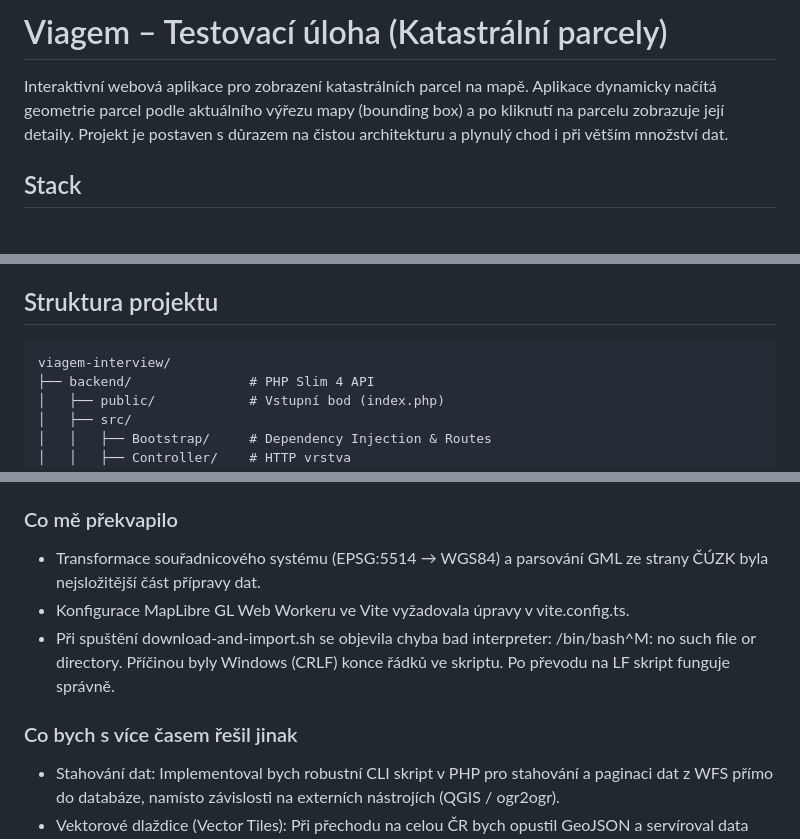
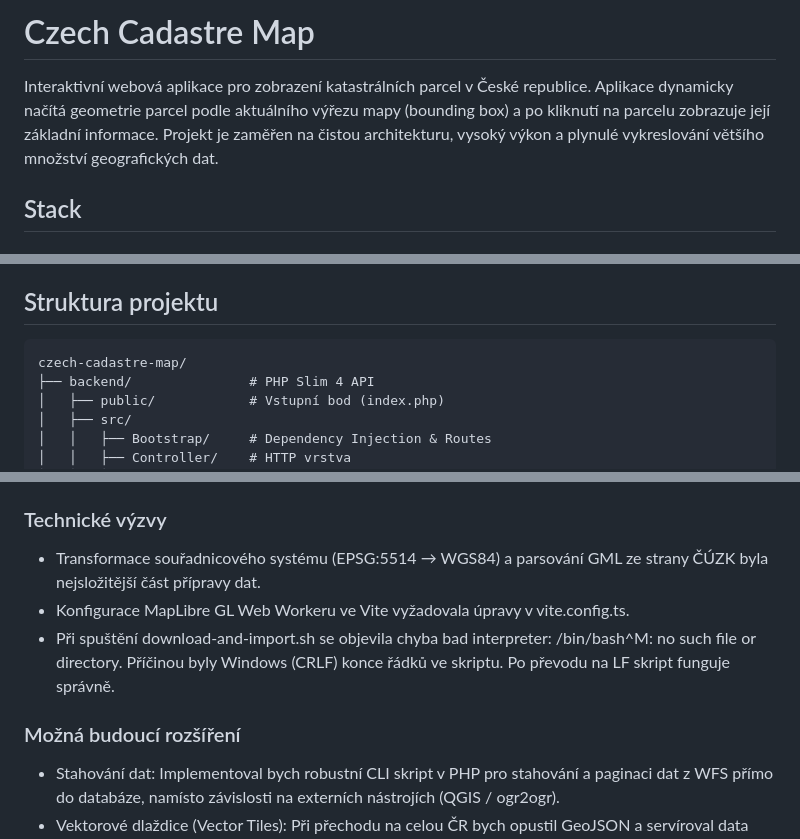
Before and after one commit to TTytnik-dev/viagem-interview, a Markdown page: README.md, 3 parts joined by grey strips. Rendered like a GitHub page.

Commit message:
Revise README for project name and details
Updated project name and improved application description. Enhanced technical challenges and future expansion sections for clarity.

````diff
--- a/README.md
+++ b/README.md
@@ -1,6 +1,6 @@
-# Viagem – Testovací úloha (Katastrální parcely)
+# Czech Cadastre Map
 
-Interaktivní webová aplikace pro zobrazení katastrálních parcel na mapě. Aplikace dynamicky načítá geometrie parcel podle aktuálního výřezu mapy (bounding box) a po kliknutí na parcelu zobrazuje její detaily. Projekt je postaven s důrazem na čistou architekturu a plynulý chod i při větším množství dat.
+Interaktivní webová aplikace pro zobrazení katastrálních parcel v České republice. Aplikace dynamicky načítá geometrie parcel podle aktuálního výřezu mapy (bounding box) a po kliknutí na parcelu zobrazuje její základní informace. Projekt je zaměřen na čistou architekturu, vysoký výkon a plynulé vykreslování většího množství geografických dat.
 
 ## Stack
 
@@ -19,7 +19,7 @@ Interaktivní webová aplikace pro zobrazení katastrálních parcel na mapě. A
 ## Struktura projektu
 
 ```text
-viagem-interview/
+czech-cadastre-map/
 ├── backend/               # PHP Slim 4 API
 │   ├── public/            # Vstupní bod (index.php)
 │   ├── src/
@@ -71,13 +71,13 @@ viagem-interview/
     - **Modulární logiku mapy** (`parcelLayers.ts`, `parcelPopup.ts`, `parcelSelection.ts` - striktní rozdělení zodpovědností)
     - **API vrstvu** (`parcelApi.ts`)
 
-### Co mě překvapilo
+### Technické výzvy
 
 - Transformace souřadnicového systému (EPSG:5514 → WGS84) a parsování GML ze strany ČÚZK byla nejsložitější část přípravy dat.
 - Konfigurace MapLibre GL Web Workeru ve Vite vyžadovala úpravy v vite.config.ts.
 - Při spuštění download-and-import.sh se objevila chyba bad interpreter: /bin/bash^M: no such file or directory. Příčinou byly Windows (CRLF) konce řádků ve skriptu. Po převodu na LF skript funguje správně.
 
-### Co bych s více časem řešil jinak
+### Možná budoucí rozšíření
 
 - Stahování dat: Implementoval bych robustní CLI skript v PHP pro stahování a paginaci dat z WFS přímo do databáze, namísto závislosti na externích nástrojích (QGIS / ogr2ogr).
 - Vektorové dlaždice (Vector Tiles): Při přechodu na celou ČR bych opustil GeoJSON a servíroval data jako MVT (Mapbox Vector Tiles) generované na backendu.
````
Also changed, not shown: other parts of README.md (+2 -2 lines).
